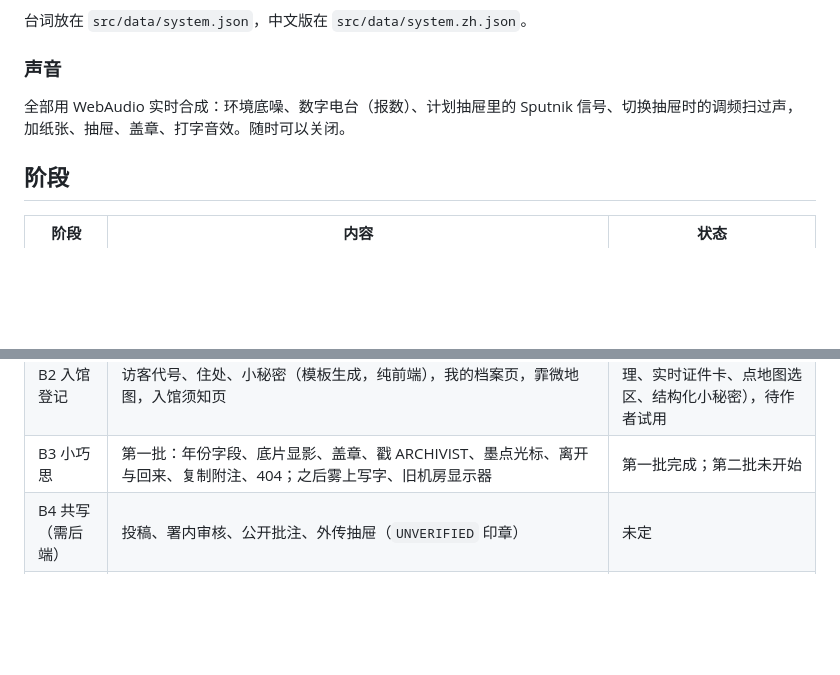
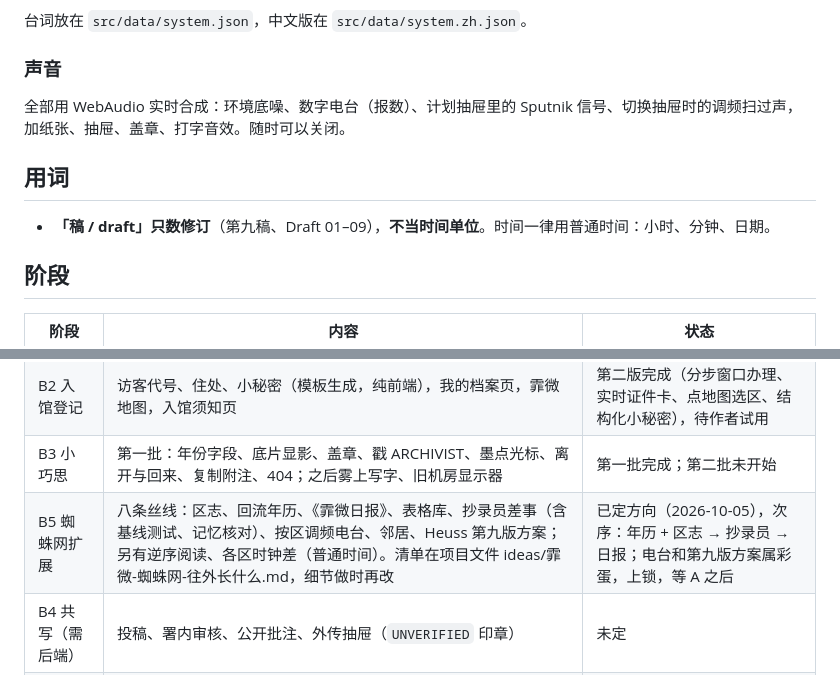
Before and after one commit to 2769824634/The-Ninth-Draft, a Markdown page: CLAUDE.md, 2 parts joined by grey strips. Rendered like a GitHub page; blank space fills up the shorter version.

Commit message:
CLAUDE.md: add B5 web-expansion phase and the draft-is-not-time rule
Co-Authored-By: Claude Sonnet 5.5 <noreply@anthropic.com>
Claude-Session: https://claude.ai/code/session_017ek7CMPBD8CVBpA8KQ3tvN

```diff
--- a/CLAUDE.md
+++ b/CLAUDE.md
@@ -89,6 +89,10 @@
 
 全部用 WebAudio 实时合成：环境底噪、数字电台（报数）、计划抽屉里的 Sputnik 信号、切换抽屉时的调频扫过声，加纸张、抽屉、盖章、打字音效。随时可以关闭。
 
+## 用词
+
+- **「稿 / draft」只数修订**（第九稿、Draft 01–09），**不当时间单位**。时间一律用普通时间：小时、分钟、日期。
+
 ## 阶段
 
 | 阶段 | 内容 | 状态 |
@@ -102,6 +106,7 @@
 | B1 霏微设定 | 换成霏微 / 1999 / 回流 / 记录署，`district` 字段，首批三份人员档案（Frank、Heuss、YosH），台词加入本岛口吻 | 完成，PR #11 已合并 |
 | B2 入馆登记 | 访客代号、住处、小秘密（模板生成，纯前端），我的档案页，霏微地图，入馆须知页 | 第二版完成（分步窗口办理、实时证件卡、点地图选区、结构化小秘密），待作者试用 |
 | B3 小巧思 | 第一批：年份字段、底片显影、盖章、戳 ARCHIVIST、墨点光标、离开与回来、复制附注、404；之后雾上写字、旧机房显示器 | 第一批完成；第二批未开始 |
+| B5 蜘蛛网扩展 | 八条丝线：区志、回流年历、《霏微日报》、表格库、抄录员差事（含基线测试、记忆核对）、按区调频电台、邻居、Heuss 第九版方案；另有逆序阅读、各区时钟差（普通时间）。清单在项目文件 ideas/霏微-蜘蛛网-往外长什么.md，细节做时再改 | 已定方向（2026-10-05），次序：年历 + 区志 → 抄录员 → 日报；电台和第九版方案属彩蛋，上锁，等 A 之后 |
 | B4 共写（需后端） | 投稿、署内审核、公开批注、外传抽屉（`UNVERIFIED` 印章） | 未定 |
 | 彩蛋 | 方案 A 全部做完后再上 | 保留 |
 
```
